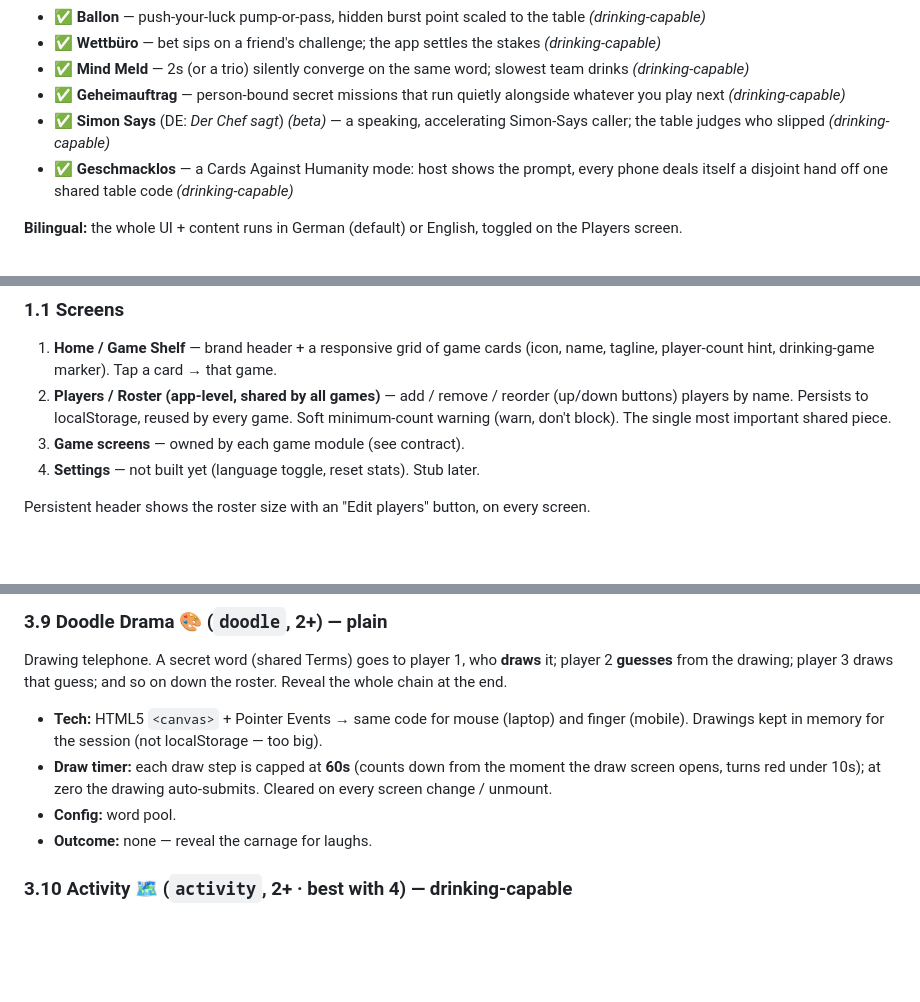
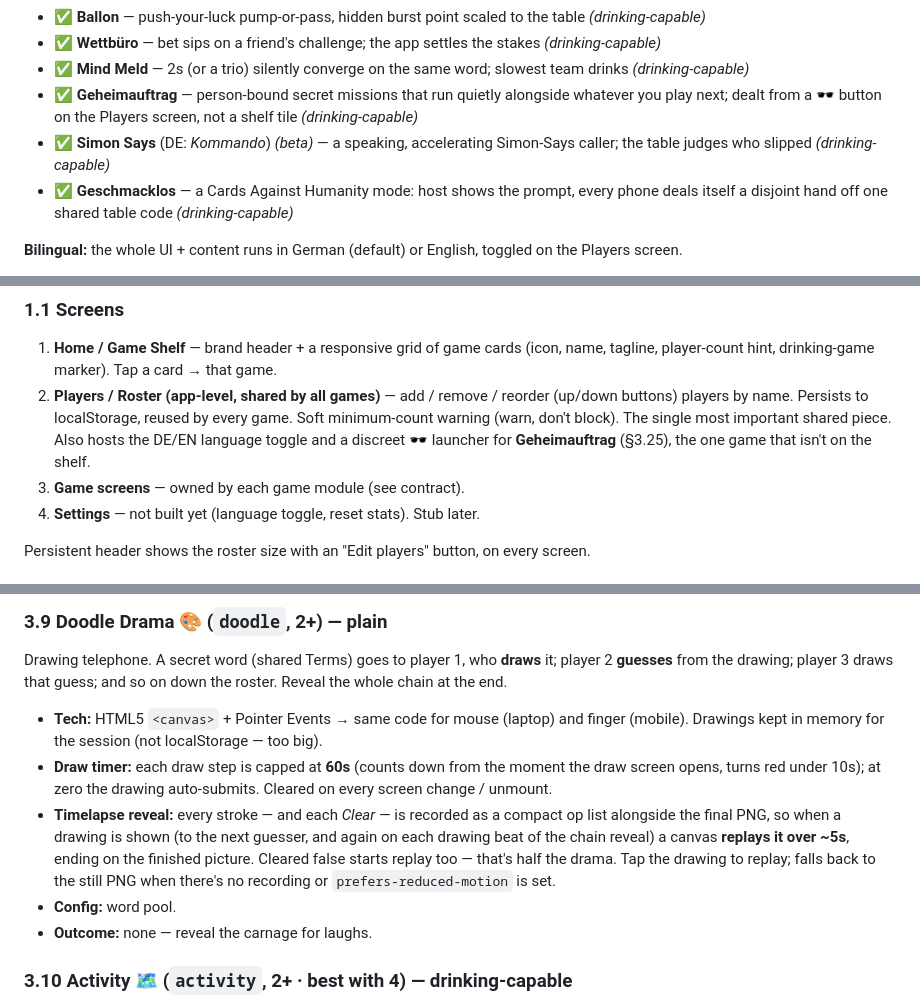
Before and after one commit to Paulskrrr/Spielecke, a Markdown page: PARTY-APP-SPEC.md, 3 parts joined by grey strips. Drawn GitHub-style; blank space fills up the shorter version.

```diff
--- a/PARTY-APP-SPEC.md
+++ b/PARTY-APP-SPEC.md
@@ -44,8 +44,8 @@ next.
 - ✅ **Ballon** — push-your-luck pump-or-pass, hidden burst point scaled to the table *(drinking-capable)*
 - ✅ **Wettbüro** — bet sips on a friend's challenge; the app settles the stakes *(drinking-capable)*
 - ✅ **Mind Meld** — 2s (or a trio) silently converge on the same word; slowest team drinks *(drinking-capable)*
-- ✅ **Geheimauftrag** — person-bound secret missions that run quietly alongside whatever you play next *(drinking-capable)*
-- ✅ **Simon Says** (DE: *Der Chef sagt*) *(beta)* — a speaking, accelerating Simon-Says caller; the table judges who slipped *(drinking-capable)*
+- ✅ **Geheimauftrag** — person-bound secret missions that run quietly alongside whatever you play next; dealt from a 🕶️ button on the Players screen, not a shelf tile *(drinking-capable)*
+- ✅ **Simon Says** (DE: *Kommando*) *(beta)* — a speaking, accelerating Simon-Says caller; the table judges who slipped *(drinking-capable)*
 - ✅ **Geschmacklos** — a Cards Against Humanity mode: host shows the prompt, every phone deals itself a disjoint hand off one shared table code *(drinking-capable)*
 
 **Bilingual:** the whole UI + content runs in German (default) or English, toggled on the
@@ -145,7 +147,9 @@ game module implements.
    tagline, player-count hint, drinking-game marker). Tap a card → that game.
 2. **Players / Roster (app-level, shared by all games)** — add / remove / reorder (up/down
    buttons) players by name. Persists to localStorage, reused by every game. Soft
-   minimum-count warning (warn, don't block). The single most important shared piece.
+   minimum-count warning (warn, don't block). The single most important shared piece. Also
+   hosts the DE/EN language toggle and a discreet 🕶️ launcher for **Geheimauftrag** (§3.25),
+   the one game that isn't on the shelf.
 3. **Game screens** — owned by each game module (see contract).
 4. **Settings** — not built yet (language toggle, reset stats). Stub later.
 
@@ -398,6 +402,11 @@ the whole chain at the end.
 - **Draw timer:** each draw step is capped at **60s** (counts down from the moment the draw
   screen opens, turns red under 10s); at zero the drawing auto-submits. Cleared on every
   screen change / unmount.
+- **Timelapse reveal:** every stroke — and each *Clear* — is recorded as a compact op list
+  alongside the final PNG, so when a drawing is shown (to the next guesser, and again on each
+  drawing beat of the chain reveal) a canvas **replays it over ~5s**, ending on the finished
+  picture. Cleared false starts replay too — that's half the drama. Tap the drawing to replay;
+  falls back to the still PNG when there's no recording or `prefers-reduced-motion` is set.
 - **Config:** word pool.
 - **Outcome:** none — reveal the carnage for laughs.
 
```
Also changed, not shown: other parts of PARTY-APP-SPEC.md (+21 -17 lines).
